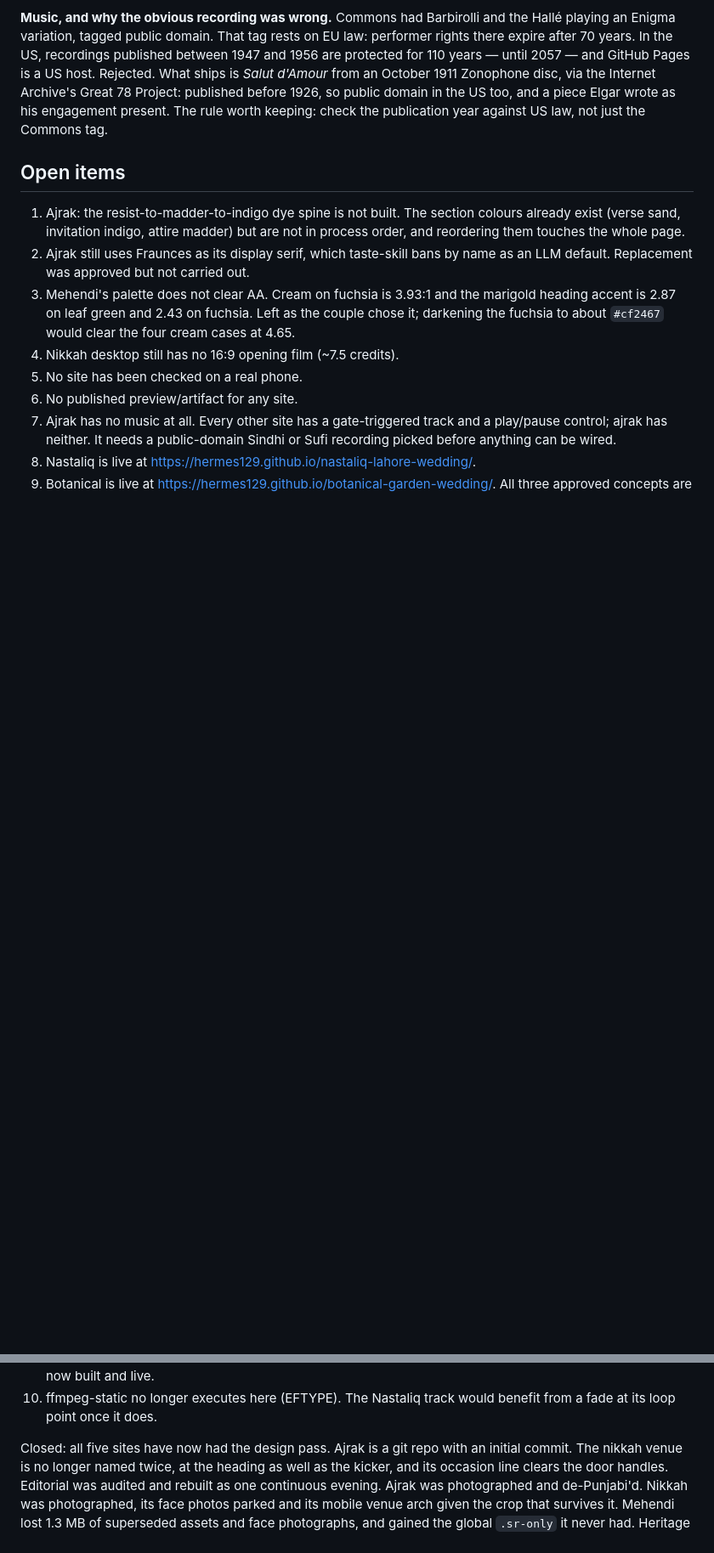
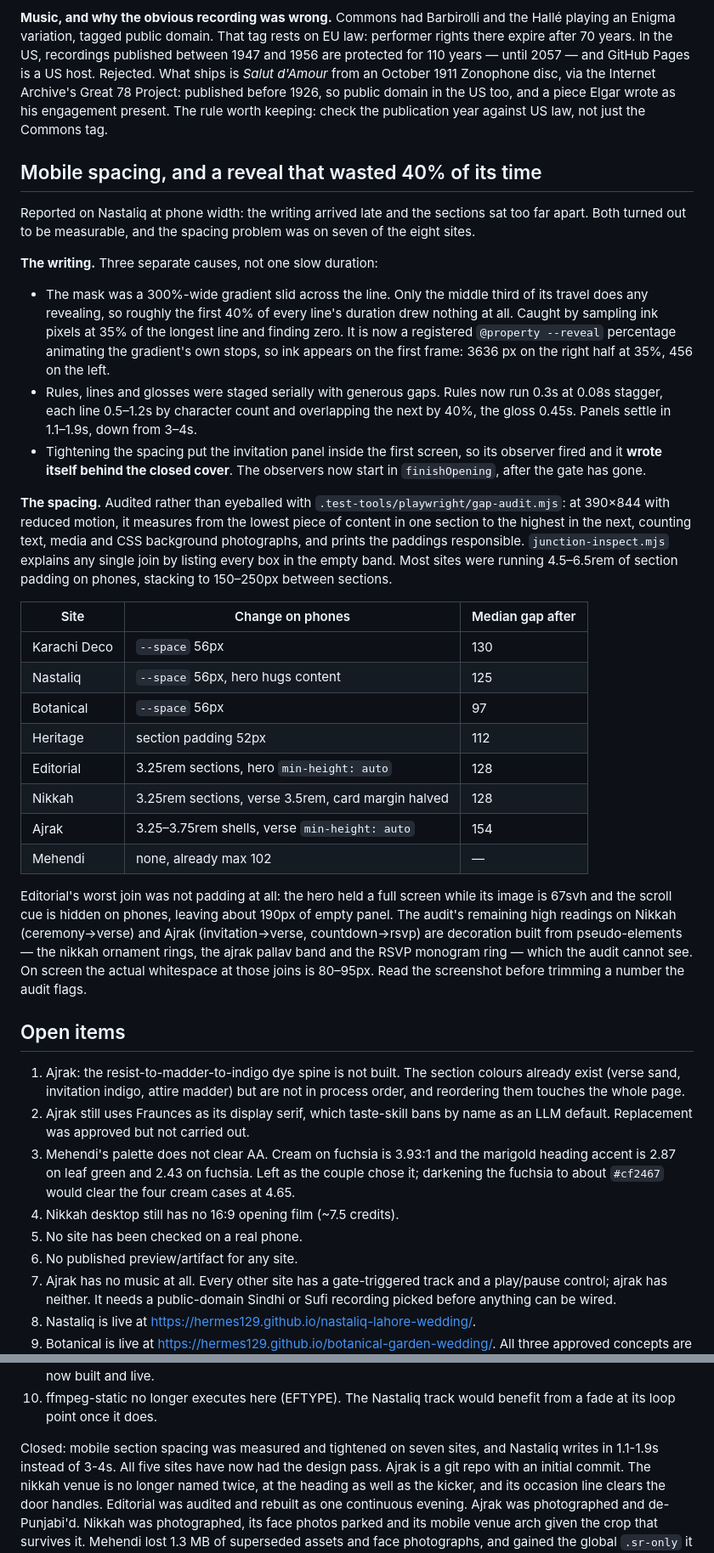
Before and after one commit to hermes129/Invitation, a Markdown page: .claude/DECISIONS.md, 2 parts joined by grey strips. Shown at 85% size. GitHub-like rendering; blank space fills up the shorter version.

Commit message:
Record the mobile spacing pass and the Nastaliq timing fix
Co-Authored-By: Claude Opus 5 <noreply@anthropic.com>

```diff
--- a/.claude/DECISIONS.md
+++ b/.claude/DECISIONS.md
@@ -632,6 +632,56 @@ published before 1926, so public domain in the US too, and a piece Elgar wrote
 as his engagement present. The rule worth keeping: check the publication year
 against US law, not just the Commons tag.
 
+## Mobile spacing, and a reveal that wasted 40% of its time
+
+Reported on Nastaliq at phone width: the writing arrived late and the sections
+sat too far apart. Both turned out to be measurable, and the spacing problem
+was on seven of the eight sites.
+
+**The writing.** Three separate causes, not one slow duration:
+
+- The mask was a 300%-wide gradient slid across the line. Only the middle
+  third of its travel does any revealing, so roughly the first 40% of every
+  line's duration drew nothing at all. Caught by sampling ink pixels at 35% of
+  the longest line and finding zero. It is now a registered `@property
+  --reveal` percentage animating the gradient's own stops, so ink appears on
+  the first frame: 3636 px on the right half at 35%, 456 on the left.
+- Rules, lines and glosses were staged serially with generous gaps. Rules now
+  run 0.3s at 0.08s stagger, each line 0.5–1.2s by character count and
+  overlapping the next by 40%, the gloss 0.45s. Panels settle in 1.1–1.9s,
+  down from 3–4s.
+- Tightening the spacing put the invitation panel inside the first screen, so
+  its observer fired and it **wrote itself behind the closed cover**. The
+  observers now start in `finishOpening`, after the gate has gone.
+
+**The spacing.** Audited rather than eyeballed with
+`.test-tools/playwright/gap-audit.mjs`: at 390×844 with reduced motion, it
+measures from the lowest piece of content in one section to the highest in the
+next, counting text, media and CSS background photographs, and prints the
+paddings responsible. `junction-inspect.mjs` explains any single join by
+listing every box in the empty band. Most sites were running 4.5–6.5rem of
+section padding on phones, stacking to 150–250px between sections.
+
+| Site | Change on phones | Median gap after |
+|---|---|---|
+| Karachi Deco | `--space` 56px | 130 |
+| Nastaliq | `--space` 56px, hero hugs content | 125 |
+| Botanical | `--space` 56px | 97 |
+| Heritage | section padding 52px | 112 |
+| Editorial | 3.25rem sections, hero `min-height: auto` | 128 |
+| Nikkah | 3.25rem sections, verse 3.5rem, card margin halved | 128 |
+| Ajrak | 3.25–3.75rem shells, verse `min-height: auto` | 154 |
+| Mehendi | none, already max 102 | — |
+
+Editorial's worst join was not padding at all: the hero held a full screen
+while its image is 67svh and the scroll cue is hidden on phones, leaving about
+190px of empty panel. The audit's remaining high readings on Nikkah
+(ceremony→verse) and Ajrak (invitation→verse, countdown→rsvp) are decoration
+built from pseudo-elements — the nikkah ornament rings, the ajrak pallav band
+and the RSVP monogram ring — which the audit cannot see. On screen the actual
+whitespace at those joins is 80–95px. Read the screenshot before trimming a
+number the audit flags.
+
 ## Open items
 
 1. Ajrak: the resist-to-madder-to-indigo dye spine is not built. The section
@@ -655,7 +705,7 @@ against US law, not just the Commons tag.
 10. ffmpeg-static no longer executes here (EFTYPE). The Nastaliq track would
     benefit from a fade at its loop point once it does.
 
-Closed: all five sites have now had the design pass. Ajrak is a git repo with
+Closed: mobile section spacing was measured and tightened on seven sites, and Nastaliq writes in 1.1-1.9s instead of 3-4s. All five sites have now had the design pass. Ajrak is a git repo with
 an initial commit. The nikkah venue is no longer named twice, at the heading as
 well as the kicker, and its occasion line clears the door handles. Editorial
 was audited and rebuilt as one continuous evening. Ajrak was photographed and
```
Also changed, not shown: CLAUDE.md (+11 -0 lines).
